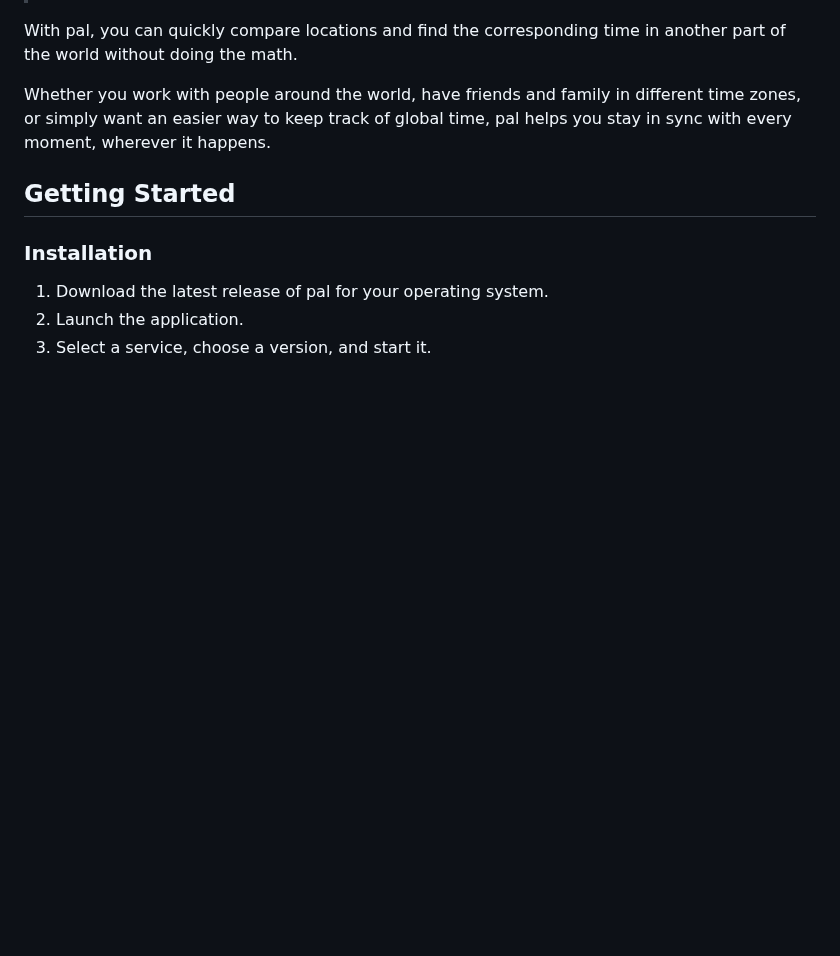
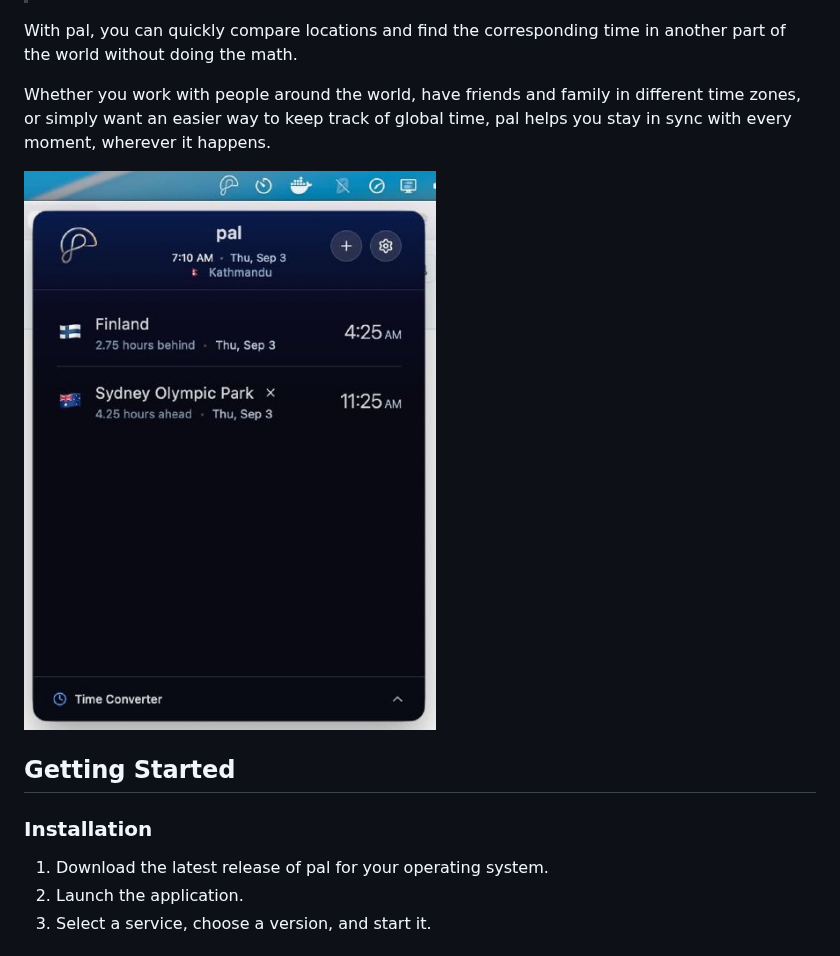
Before and after one commit to sndsabin/pal, a Markdown page: README.md, the part around the change. Rendered like a GitHub page; pictures changed too: docs/app-mac-demo.jpeg (added); blank space fills up the shorter version.

Commit message:
update readme.md and docs

```diff
--- a/README.md
+++ b/README.md
@@ -15,6 +15,8 @@ Add the cities and locations that matter to you and see their local times at a g
 With pal, you can quickly compare locations and find the corresponding time in another part of the world without doing the math.
 
 Whether you work with people around the world, have friends and family in different time zones, or simply want an easier way to keep track of global time, pal helps you stay in sync with every moment, wherever it happens.
+
+![app-demo](./docs/app-mac-demo.jpeg)
 
 ## Getting Started
 
```
